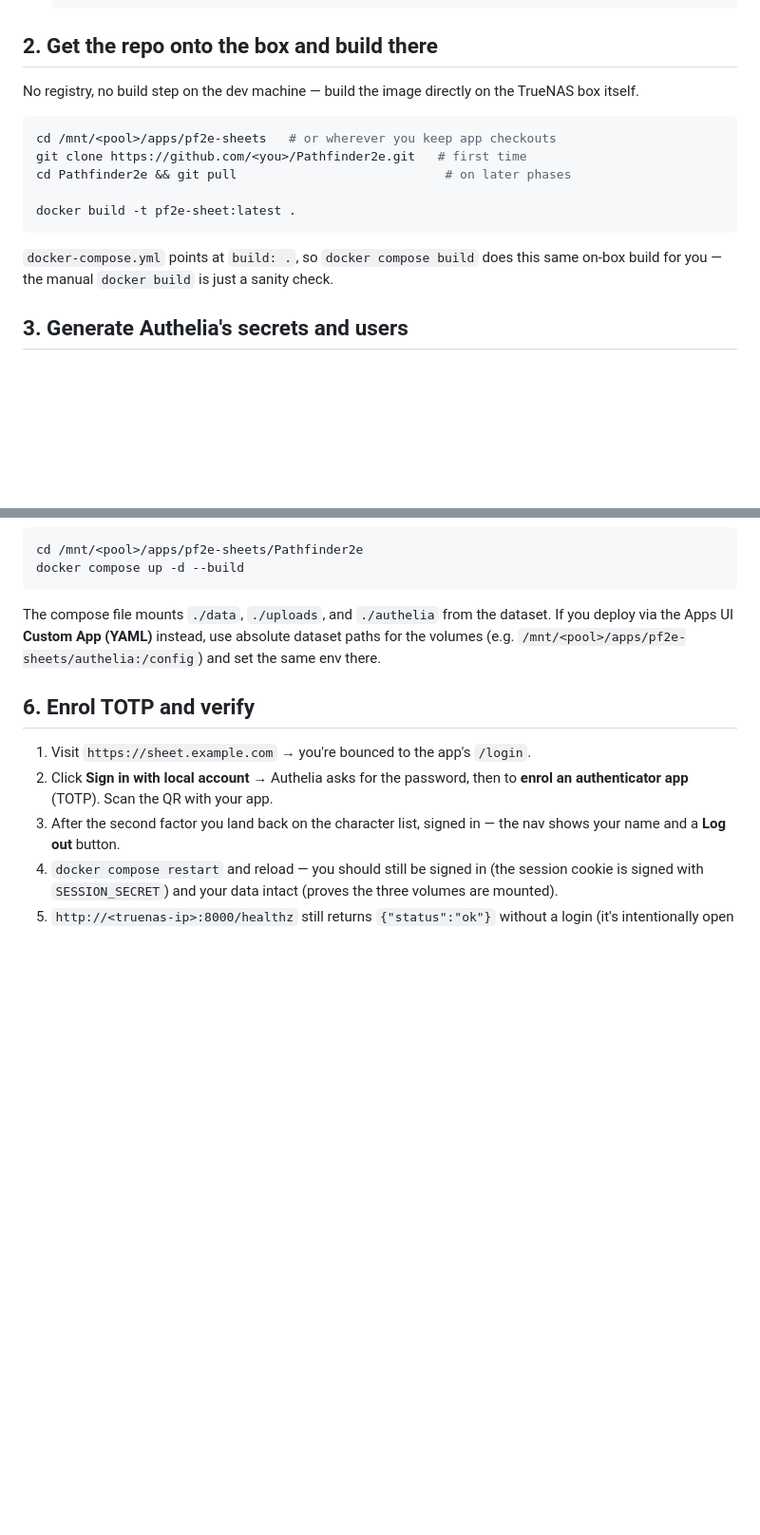
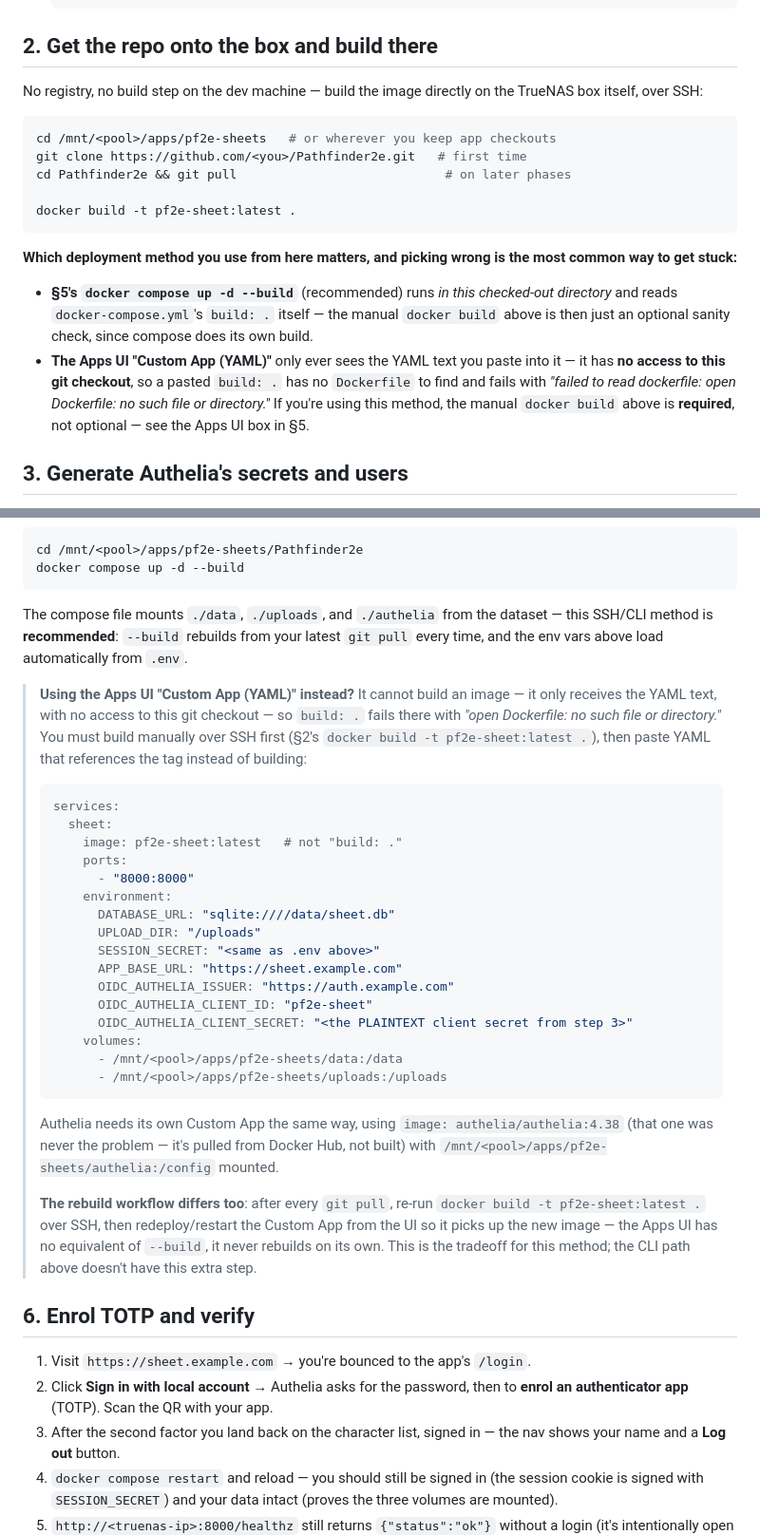
Before and after one commit to GazmanDevelopment/Pathfinder2e, a Markdown page: docs/truenas-setup.md, 2 parts joined by grey strips. Shown at 95% size. Drawn GitHub-style; blank space fills up the shorter version.

Commit message:
Fix TrueNAS docs: Apps UI Custom App can't build from a Dockerfile
The doc's step 5 mentioned deploying via the Apps UI "Custom App (YAML)" as
if it were a drop-in alternative to the CLI method, but never said the
obvious thing that breaks it: that UI only ever receives the pasted YAML
text, with no access to the git checkout on disk, so a pasted `build: .`
has nothing to build and fails with "open Dockerfile: no such file or
directory." Reported from an actual deploy attempt.

- Step 2 now says plainly which method needs what: CLI `docker compose up
  -d --build` builds from the checkout itself; the Apps UI needs the image
  built manually first, over SSH.
- Step 5 gets a full working YAML for the Apps UI path referencing
  `image: pf2e-sheet:latest` instead of `build: .`, plus the same treatment
  for the Authelia service, and a note that this path has no --build
  equivalent - a git pull needs a manual rebuild-and-redeploy, unlike the
  CLI path.

````diff
--- a/docs/truenas-setup.md
+++ b/docs/truenas-setup.md
@@ -28,7 +28,7 @@ button shows.
 ## 2. Get the repo onto the box and build there
 
 No registry, no build step on the dev machine — build the image directly on
-the TrueNAS box itself.
+the TrueNAS box itself, over SSH:
 
 ```bash
 cd /mnt/<pool>/apps/pf2e-sheets   # or wherever you keep app checkouts
@@ -38,8 +38,19 @@ cd Pathfinder2e && git pull                            # on later phases
 docker build -t pf2e-sheet:latest .
 ```
 
-`docker-compose.yml` points at `build: .`, so `docker compose build` does this
-same on-box build for you — the manual `docker build` is just a sanity check.
+**Which deployment method you use from here matters, and picking wrong is
+the most common way to get stuck:**
+
+- **§5's `docker compose up -d --build`** (recommended) runs *in this
+  checked-out directory* and reads `docker-compose.yml`'s `build: .` itself
+  — the manual `docker build` above is then just an optional sanity check,
+  since compose does its own build.
+- **The Apps UI "Custom App (YAML)"** only ever sees the YAML text you paste
+  into it — it has **no access to this git checkout**, so a pasted `build:
+  .` has no `Dockerfile` to find and fails with *"failed to read dockerfile:
+  open Dockerfile: no such file or directory."* If you're using this method,
+  the manual `docker build` above is **required**, not optional — see the
+  Apps UI box in §5.
 
 ## 3. Generate Authelia's secrets and users
 
@@ -111,9 +122,44 @@ docker compose up -d --build
 ```
 
 The compose file mounts `./data`, `./uploads`, and `./authelia` from the
-dataset. If you deploy via the Apps UI **Custom App (YAML)** instead, use
-absolute dataset paths for the volumes (e.g.
-`/mnt/<pool>/apps/pf2e-sheets/authelia:/config`) and set the same env there.
+dataset — this SSH/CLI method is **recommended**: `--build` rebuilds from
+your latest `git pull` every time, and the env vars above load automatically
+from `.env`.
+
+> **Using the Apps UI "Custom App (YAML)" instead?** It cannot build an
+> image — it only receives the YAML text, with no access to this git
+> checkout — so `build: .` fails there with *"open Dockerfile: no such file
+> or directory."* You must build manually over SSH first (§2's `docker
+> build -t pf2e-sheet:latest .`), then paste YAML that references the tag
+> instead of building:
+> ```yaml
+> services:
+>   sheet:
+>     image: pf2e-sheet:latest   # not "build: ."
+>     ports:
+>       - "8000:8000"
+>     environment:
+>       DATABASE_URL: "sqlite:////data/sheet.db"
+>       UPLOAD_DIR: "/uploads"
+>       SESSION_SECRET: "<same as .env above>"
+>       APP_BASE_URL: "https://sheet.example.com"
+>       OIDC_AUTHELIA_ISSUER: "https://auth.example.com"
+>       OIDC_AUTHELIA_CLIENT_ID: "pf2e-sheet"
+>       OIDC_AUTHELIA_CLIENT_SECRET: "<the PLAINTEXT client secret from step 3>"
+>     volumes:
+>       - /mnt/<pool>/apps/pf2e-sheets/data:/data
+>       - /mnt/<pool>/apps/pf2e-sheets/uploads:/uploads
+> ```
+> Authelia needs its own Custom App the same way, using `image:
+> authelia/authelia:4.38` (that one was never the problem — it's pulled from
+> Docker Hub, not built) with `/mnt/<pool>/apps/pf2e-sheets/authelia:/config`
+> mounted.
+>
+> **The rebuild workflow differs too**: after every `git pull`, re-run
+> `docker build -t pf2e-sheet:latest .` over SSH, then redeploy/restart the
+> Custom App from the UI so it picks up the new image — the Apps UI has no
+> equivalent of `--build`, it never rebuilds on its own. This is the
+> tradeoff for this method; the CLI path above doesn't have this extra step.
 
 ## 6. Enrol TOTP and verify
 
````
